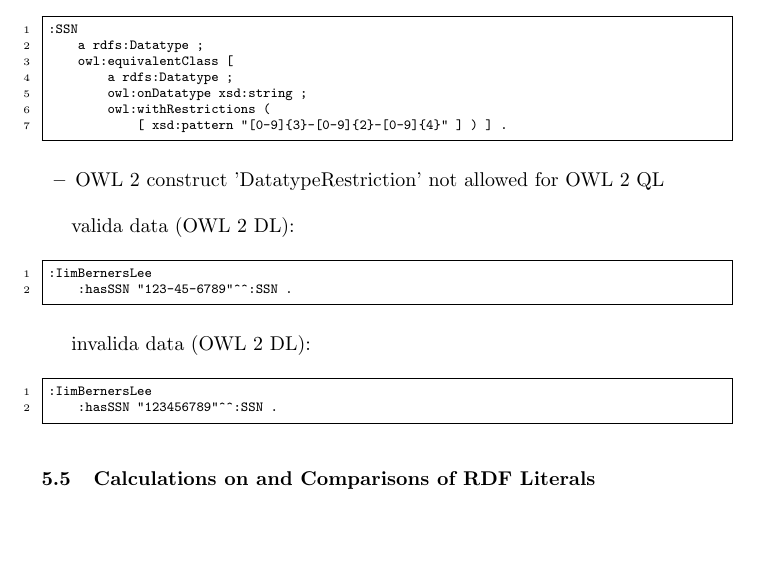
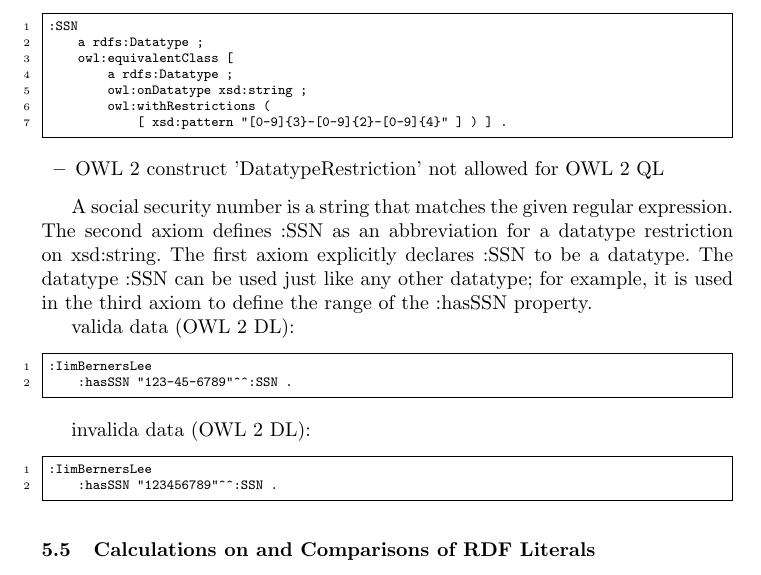
Before and after one commit to boschthomas/rdf-validation-research, a LaTeX paper (paper/paper1.tex): part of page 6 of 14, cut so that both start at the same text, the shorter picture padded with empty space. Compiled offline with pdfLaTeX.

Commit message:
R-44-PATTERN-MATCHING-ON-RDF-LITERALS

```diff
--- a/paper/paper1.tex
+++ b/paper/paper1.tex
@@ -371,6 +371,12 @@ constraints (OWL 2 DL) [turtle syntax]:
 \begin{itemize}
 	\item OWL 2 construct 'DatatypeRestriction' not allowed for OWL 2 QL
 \end{itemize}
+
+A social security number is a string that matches the given regular expression.
+The second axiom defines :SSN as an abbreviation for a datatype restriction on xsd:string.
+The first axiom explicitly declares :SSN to be a datatype.
+The datatype :SSN can be used just like any other datatype;
+for example, it is used in the third axiom to define the range of the :hasSSN property.
 
 valida data (OWL 2 DL):
 
```
Also changed, not shown: paper/paper1.pdf, 2 other files.
